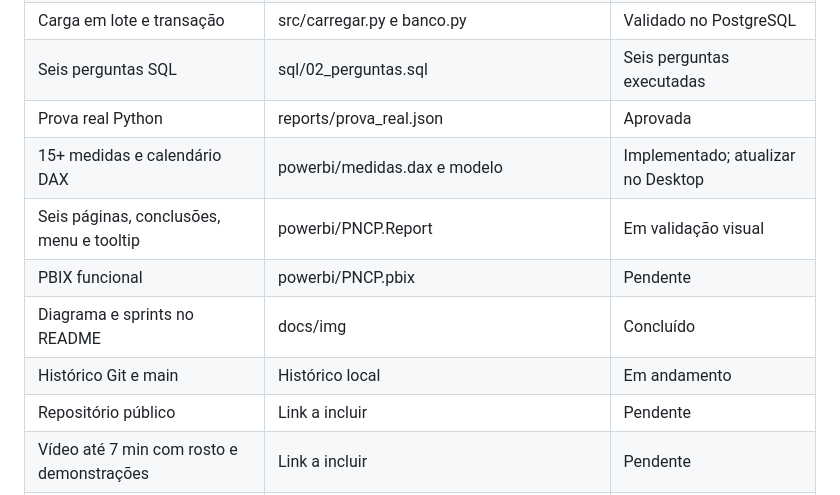
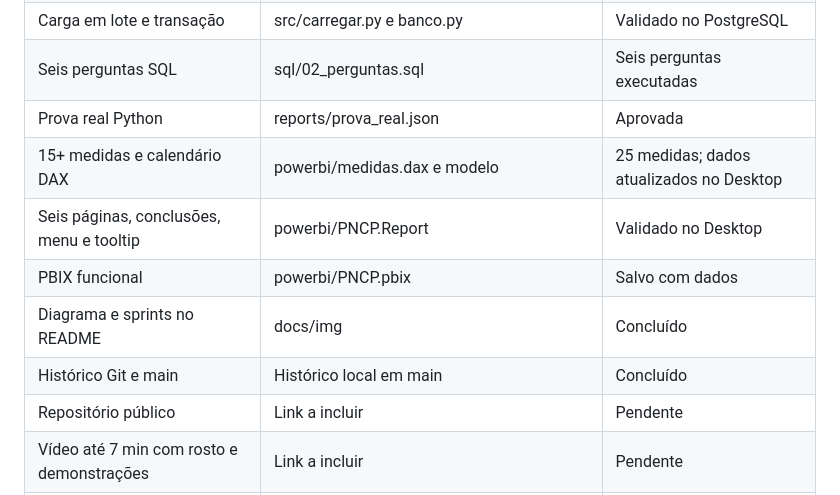
Before and after one commit to victorhcbrandao/projeto-final-sctec-pncp, a Markdown page: docs/CHECKLIST.md, the part around the change. Drawn GitHub-style.

```diff
--- a/docs/CHECKLIST.md
+++ b/docs/CHECKLIST.md
@@ -9,11 +9,11 @@
 | Carga em lote e transação | src/carregar.py e banco.py | Validado no PostgreSQL |
 | Seis perguntas SQL | sql/02_perguntas.sql | Seis perguntas executadas |
 | Prova real Python | reports/prova_real.json | Aprovada |
-| 15+ medidas e calendário DAX | powerbi/medidas.dax e modelo | Implementado; atualizar no Desktop |
-| Seis páginas, conclusões, menu e tooltip | powerbi/PNCP.Report | Em validação visual |
-| PBIX funcional | powerbi/PNCP.pbix | Pendente |
+| 15+ medidas e calendário DAX | powerbi/medidas.dax e modelo | 25 medidas; dados atualizados no Desktop |
+| Seis páginas, conclusões, menu e tooltip | powerbi/PNCP.Report | Validado no Desktop |
+| PBIX funcional | powerbi/PNCP.pbix | Salvo com dados |
 | Diagrama e sprints no README | docs/img | Concluído |
-| Histórico Git e main | Histórico local | Em andamento |
+| Histórico Git e main | Histórico local em main | Concluído |
 | Repositório público | Link a incluir | Pendente |
 | Vídeo até 7 min com rosto e demonstrações | Link a incluir | Pendente |
 | Links testados sem autenticação e envio AVA | Conferência final | Pendente |
```
Also changed, not shown: README.md (+15 -5 lines), docs/img/calendario_marcado.png (added), docs/img/menu_powerbi.png (added), docs/img/sprints.png, docs/img/tooltip_powerbi.png (added), 2 other files.
